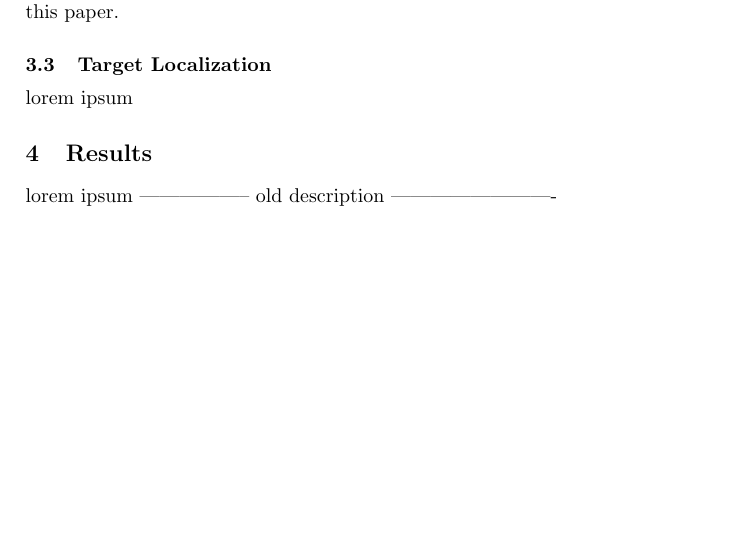
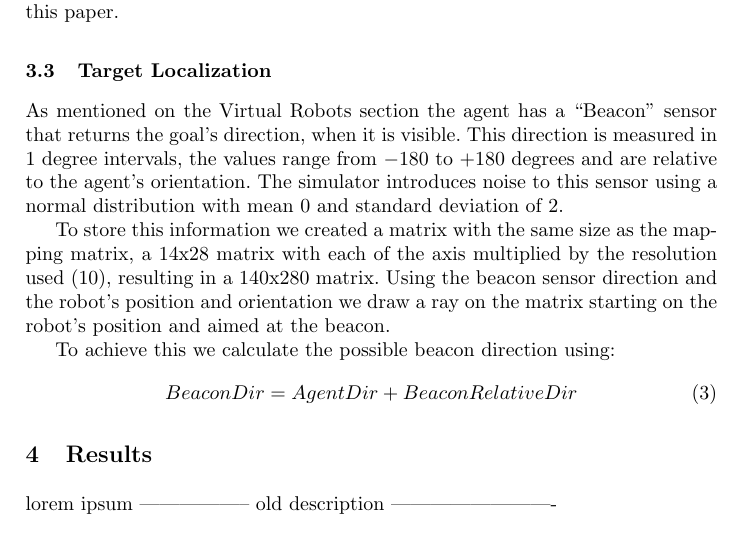
Before and after one commit to helderasmoreira/collaborative-ciber-mouse, a LaTeX thesis (paperPontesVarela/report.tex): part of page 8 of 8 before the commit and part of page 8 of 9 after it, cut so that both start at the same text, the shorter picture padded with empty space. Compiled offline with pdfLaTeX.

Commit message:
Started target localization section
Removed aux files

```diff
--- a/paperPontesVarela/report.tex
+++ b/paperPontesVarela/report.tex
@@ -179,7 +179,22 @@ The path planning module requires a proper world state representation when calcu
 The results, of both strategies are further detailed in the section Results of this paper.
 
 \subsection{Target Localization}
-lorem ipsum
+As mentioned on the Virtual Robots section the agent has a ``Beacon''
+sensor that returns the goal's direction, when it is visible. This direction
+is measured in 1 degree intervals, the values range from $-$180 to +180 degrees and
+are relative to the agent's orientation. The simulator introduces noise to this sensor
+using a normal distribution with mean 0 and standard deviation of 2.
+
+To store this information we created a matrix with the same size as the
+mapping matrix, a 14x28 matrix with each of the axis multiplied by the resolution
+used (10), resulting in a 140x280 matrix. Using the beacon sensor direction and the
+robot's position and orientation we draw a ray on the matrix starting on the robot's
+position and aimed at the beacon.
+
+To achieve this we calculate the possible beacon direction using:
+\begin{equation}
+BeaconDir = AgentDir + BeaconRelativeDir
+\end{equation}
 
 \section{Results}
 lorem ipsum
```
Also changed, not shown: paperPontesVarela/report.pdf, 3 other files.
